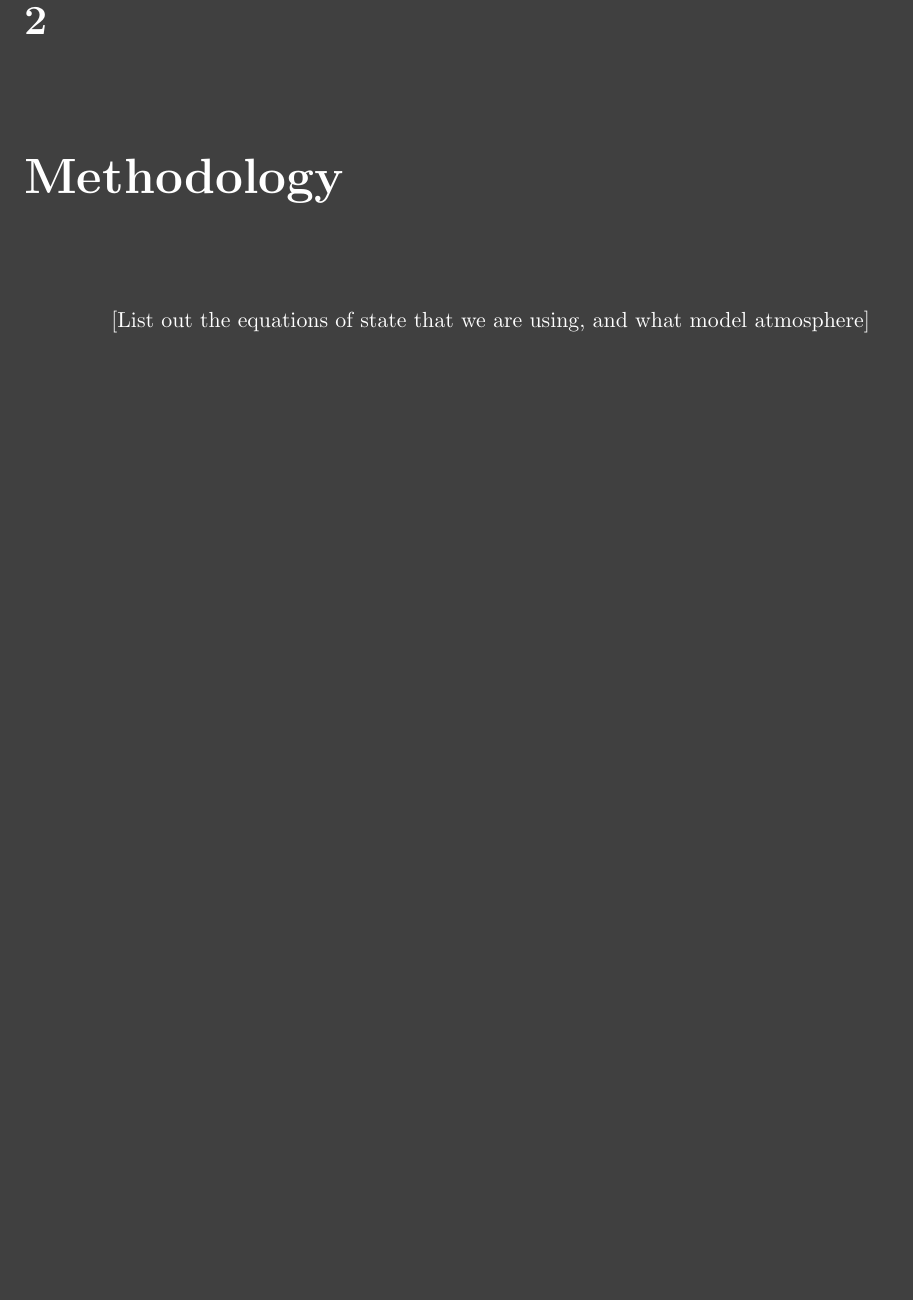
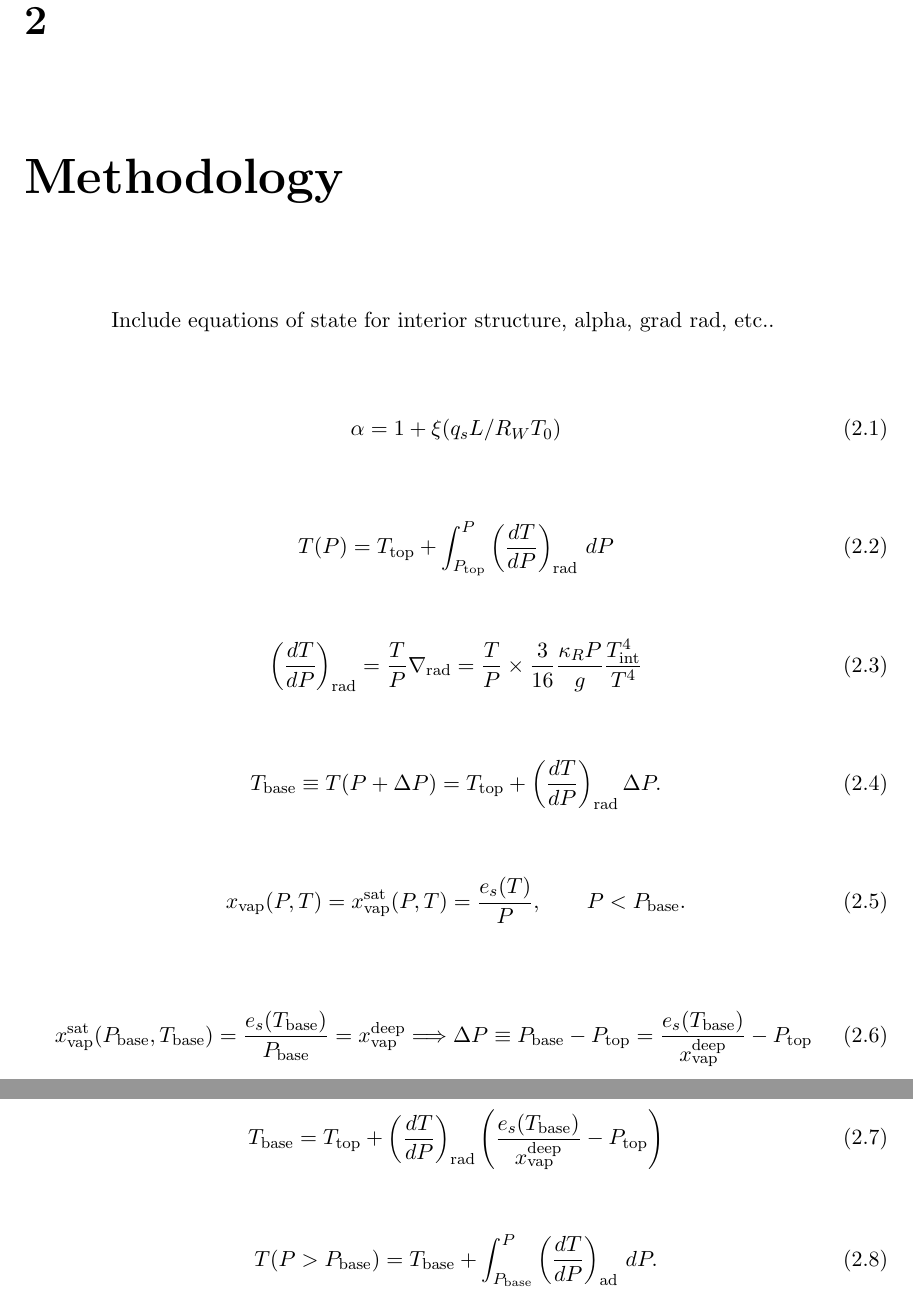
Before and after one commit to rschroder/ice_giant_thermal_evolution_thesis, a LaTeX thesis (wcz_thesis.tex): part of page 10 of 18 before the commit and two parts of pages 10 and 11 of 19 after it, the two joined at a grey line, cut so that both start at the same text, the shorter picture padded with empty space. Compiled offline with pdfLaTeX; a LaTeX package or settings file that is missing is left out.

Commit message:
add updated schematics for interior structure and various equations for model

```diff
--- a/wcz_thesis.tex
+++ b/wcz_thesis.tex
@@ -20,12 +20,13 @@
 \usepackage{xcolor}
 \usepackage{pagecolor}
 \usepackage{lipsum}
+\usepackage{subfig}
 
-\pagecolor{darkgray}
-\color{white}
+% \pagecolor{darkgray}
+% \color{white}
 
-% \pagecolor{white}
-% \color{black}
+\pagecolor{white}
+\color{black}
 
 
 \begin{document}
@@ -99,7 +100,42 @@ There have been various attempts to model the underluminous Uranus. [how much sh
 
 \chapter{Methodology}
 
-[List out the equations of state that we are using, and what model atmosphere]
+Include equations of state for interior structure, alpha, grad rad, etc..
+
+% Condensation is inhibited when $\alpha \lt 0$, where $\alpha$ is given by:
+
+\begin{equation}
+  \alpha = 1 + \xi (q_{s} L / R_{W} T_{0})
+\end{equation}
+
+\begin{equation}
+	T(P) = T_{\rm top} + \int_{P_{\rm top}}^P\left(\frac{dT}{dP}\right)_{\rm rad}\,d P
+\end{equation}
+
+\begin{equation}
+  \left(\frac{dT}{dP}\right)_{\rm rad}=\frac{T}{P}\nabla_{\rm rad} = \frac{T}{P}\times\frac{3}{16}\frac{\kappa_R P}{g}\frac{T_{\rm int}^4}{T^4}
+\end{equation}
+
+\begin{equation}
+	T_{\rm base}\equiv T(P+\Delta P) = T_{\rm top} + \left(\frac{dT}{dP}\right)_{\rm rad}\Delta P.
+\end{equation}
+
+\begin{equation}
+	x_{\rm vap}(P, T) = x_{\rm vap}^{\rm sat}(P, T) = \frac{e_s(T)}{P}, \qquad P<P_{\rm base}.
+\end{equation}
+
+\begin{equation}
+x_{\rm vap}^{\rm sat}(P_{\rm base}, T_{\rm base}) = \frac{e_s(T_{\rm base})}{P_{\rm base}}=x_{\rm vap}^{\rm deep}
+\Longrightarrow \Delta P \equiv P_{\rm base}-P_{\rm top} = \frac{e_s(T_{\rm base})}{x_{\rm vap}^{\rm deep}} - P_{\rm top}
+\end{equation}
+
+\begin{equation}
+	T_{\rm base} = T_{\rm top} + \left(\frac{dT}{dP}\right)_{\rm rad}\left(\frac{e_s(T_{\rm base})}{x_{\rm vap}^{\rm deep}} - P_{\rm top}\right)
+\end{equation}
+
+\begin{equation}
+T(P>P_{\rm base}) = T_{\rm base} + \int_{P_{\rm base}}^P\left(\frac{dT}{dP}\right)_{\rm ad}\,d P. \label{eq.t_of_p_deep_dry}
+\end{equation}
 
 
 
```
Also changed, not shown: figures/model_schematic_base.pdf (added), figures/structure.pdf (added), figures/structure_2..jpg (added), figures/structure_3.jpg (added), figures/structure_schematic_images/structure_schematic_images.001.jpeg (added), figures/structure_schematic_images/structure_schematic_images.002.jpeg (added), figures/structure_schematic_images/structure_schematic_images.003.jpeg (added), wcz_thesis.tex (31 more changed lines), 10 other files.
